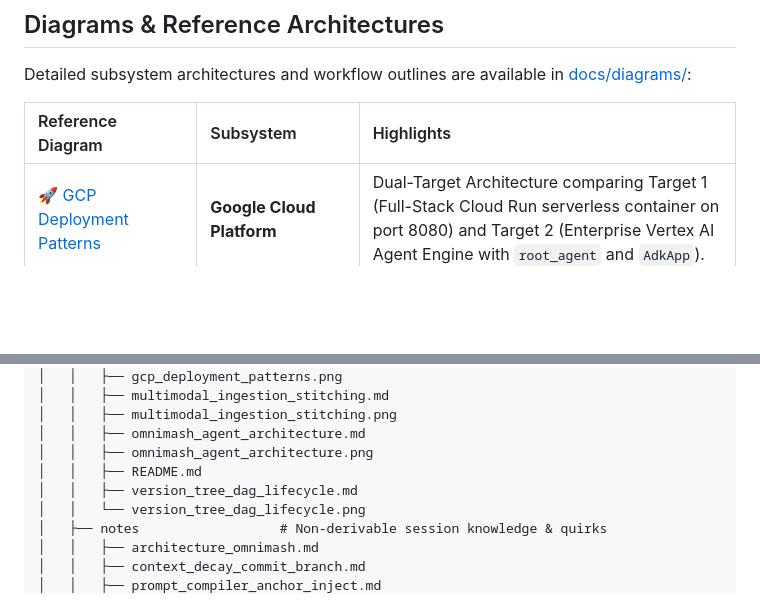
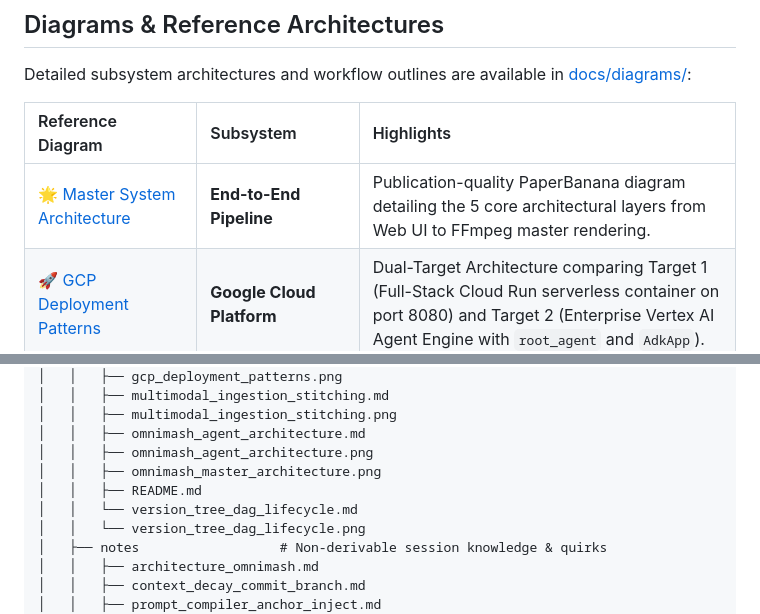
Before and after one commit to tottenjordan/omnimash, a Markdown page: README.md, 2 parts joined by grey strips. GitHub-like rendering; blank space fills up the shorter version.

Commit message:
docs(readme): embed PaperBanana publication master architecture diagram in README.md

```diff
--- a/README.md
+++ b/README.md
@@ -105,6 +116,7 @@ Detailed subsystem architectures and workflow outlines are available in [docs/di
 
 | Reference Diagram | Subsystem | Highlights |
 | :--- | :--- | :--- |
+| 🌟 [Master System Architecture](docs/diagrams/omnimash_master_architecture.png) | **End-to-End Pipeline** | Publication-quality PaperBanana diagram detailing the 5 core architectural layers from Web UI to FFmpeg master rendering. |
 | 🚀 [GCP Deployment Patterns](docs/diagrams/gcp_deployment_patterns.md) | **Google Cloud Platform** | Dual-Target Architecture comparing Target 1 (Full-Stack Cloud Run serverless container on port 8080) and Target 2 (Enterprise Vertex AI Agent Engine with `root_agent` and `AdkApp`). |
 | 🛡️ [Agent Orchestration Architecture](docs/diagrams/omnimash_agent_architecture.md) | `omnimash.agent` & `security` | ADK orchestrator sequence, Model Armor pre-gating, 5-part Prompt Compiler, and Gemini Omni Flash client dispatch. |
 | 🌳 [Version Tree DAG & State Lifecycle](docs/diagrams/version_tree_dag_lifecycle.md) | `omnimash.state` | Non-linear conversational diff branching, thread depth tracking (>= 3), ⚓ Checkpoint Anchor Badges, and fresh thread re-anchoring. |
@@ -255,8 +267,9 @@ uv run ty check .
 │   │   ├── multimodal_ingestion_stitching.png
 │   │   ├── omnimash_agent_architecture.md
 │   │   ├── omnimash_agent_architecture.png
+│   │   ├── omnimash_master_architecture.png
 │   │   ├── README.md
-│   │   ├── version_tree_dag_lifecycle.md
+│   │   └── version_tree_dag_lifecycle.md
 │   │   └── version_tree_dag_lifecycle.png
 │   ├── notes                  # Non-derivable session knowledge & quirks
 │   │   ├── architecture_omnimash.md
```
Also changed, not shown: other parts of README.md (+11 -0 lines), docs/diagrams/omnimash_master_architecture.png (added).
